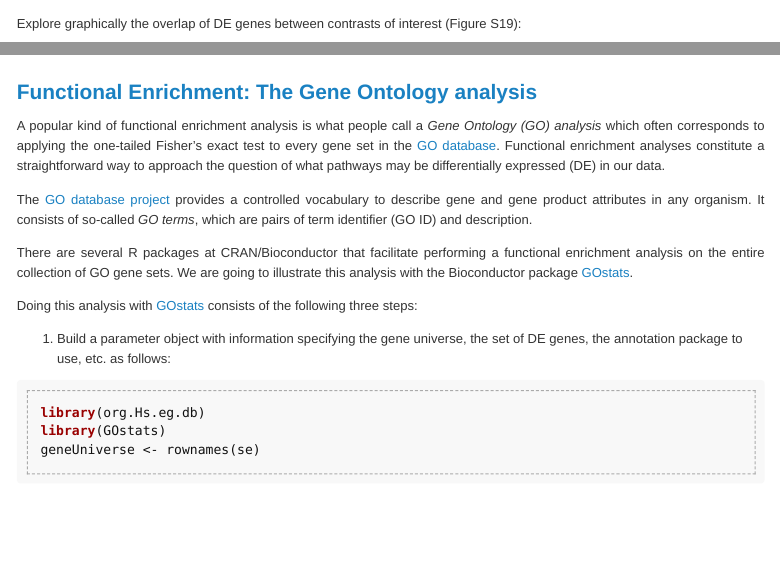
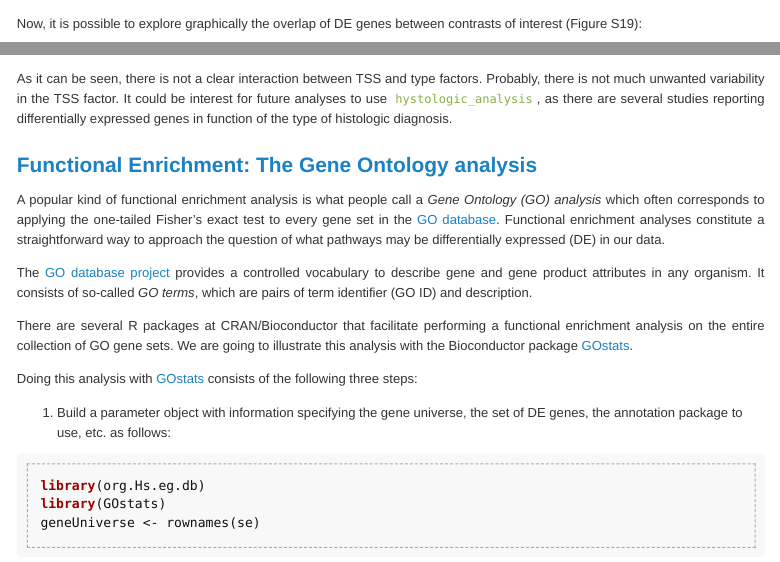
Before and after one commit to atinanit/IEO_UCEC, an R Markdown document (projectseUCEC.Rmd): the page in a window 1100 px wide, from 10770 px down, and a second part further down, joined at a grey line. Rendered offline with R 4.5, knitr and Pandoc, with nearby package versions; some code elsewhere in the file could not run offline.

Commit message:
Small change

````diff
--- a/projectseUCEC.Rmd
+++ b/projectseUCEC.Rmd
@@ -953,14 +953,14 @@ ttconnormal <- topTable(fit6, coef = "connormal", n = Inf)
 ttcontumor <- topTable(fit6, coef = "contumor", n = Inf)
 ```
 
-Explore graphically the overlap of DE genes between contrasts of interest (Figure S19):
+Now, it is possible to explore graphically the overlap of DE genes between contrasts of interest (Figure S19):
 
 ```{r vennDiagram, echo=FALSE, fig.height=4, fig.width=5, out.height="300px", fig.cap="Figure S19: VennDiagram: Overlap of DE genes between contrasts of interest"}
 res <- decideTests(fit6, p.value = 0.1)
 vennDiagram(res)
 ```
 
-
+As it can be seen, there is not a clear interaction between TSS and type factors. Probably, there is not much unwanted variability in the TSS factor. It could be interest for future analyses to use `hystologic_analysis`, as there are several studies reporting differentially expressed genes in function of the type of histologic diagnosis.
 
 ## Functional Enrichment: The Gene Ontology analysis
 
````
